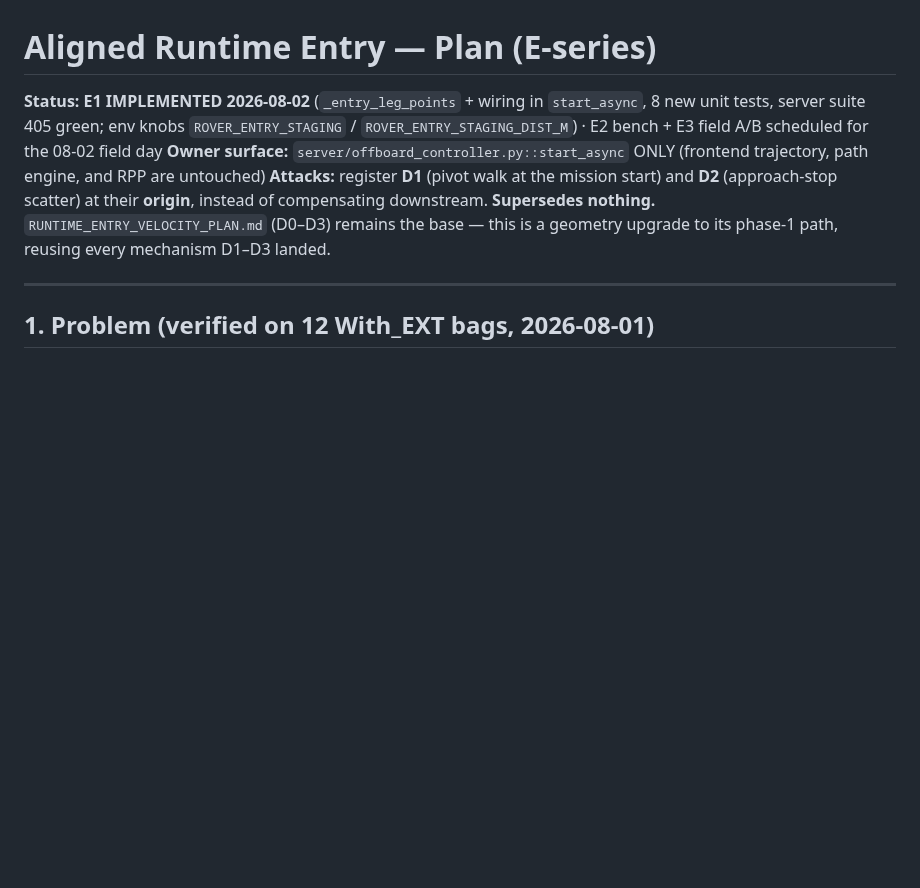
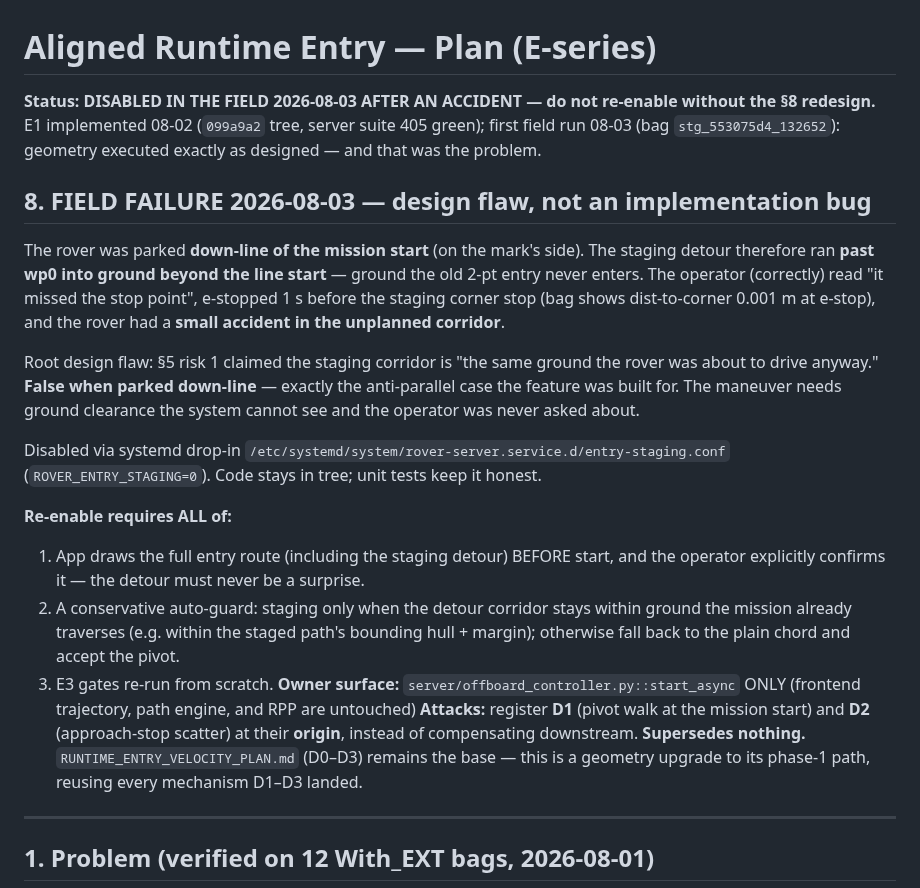
Before and after one commit to Vetri2425/PX4_DXP, a Markdown page: docs/ALIGNED_ENTRY_PLAN.md, the part around the change. Rendered like a GitHub page; blank space fills up the shorter version.

Commit message:
docs: E1 aligned entry DISABLED after field accident 2026-08-03
First field run (bag stg_553075d4_132652): rover parked down-line of the
mission start, so the staging detour ran past wp0 into ground the old entry
never enters; operator e-stopped 1 s before the staging corner (dist 0.001 m)
and the rover had a minor collision in the unplanned corridor. The plan's
risk assessment ("same ground the rover was about to drive anyway") was
wrong for exactly the anti-parallel case the feature targeted.

Disabled via ROVER_ENTRY_STAGING=0 systemd drop-in on the Jetson; entry is
back to the plain 2-pt chord. Re-enable gated on plan section 8: app route
preview + operator consent + corridor guard, then E3 from scratch.

Co-Authored-By: Claude Fable 5 <noreply@anthropic.com>

```diff
--- a/docs/ALIGNED_ENTRY_PLAN.md
+++ b/docs/ALIGNED_ENTRY_PLAN.md
@@ -1,8 +1,33 @@
 # Aligned Runtime Entry — Plan (E-series)
 
-**Status:** **E1 IMPLEMENTED 2026-08-02** (`_entry_leg_points` + wiring in `start_async`,
-8 new unit tests, server suite 405 green; env knobs `ROVER_ENTRY_STAGING` /
-`ROVER_ENTRY_STAGING_DIST_M`) · E2 bench + E3 field A/B scheduled for the 08-02 field day
+**Status:** **DISABLED IN THE FIELD 2026-08-03 AFTER AN ACCIDENT — do not re-enable
+without the §8 redesign.** E1 implemented 08-02 (`099a9a2` tree, server suite 405
+green); first field run 08-03 (bag `stg_553075d4_132652`): geometry executed exactly
+as designed — and that was the problem.
+
+## 8. FIELD FAILURE 2026-08-03 — design flaw, not an implementation bug
+
+The rover was parked **down-line of the mission start** (on the mark's side). The
+staging detour therefore ran **past wp0 into ground beyond the line start** — ground
+the old 2-pt entry never enters. The operator (correctly) read "it missed the stop
+point", e-stopped 1 s before the staging corner stop (bag shows dist-to-corner
+0.001 m at e-stop), and the rover had a **small accident in the unplanned corridor**.
+
+Root design flaw: §5 risk 1 claimed the staging corridor is "the same ground the
+rover was about to drive anyway." **False when parked down-line** — exactly the
+anti-parallel case the feature was built for. The maneuver needs ground clearance
+the system cannot see and the operator was never asked about.
+
+Disabled via systemd drop-in `/etc/systemd/system/rover-server.service.d/entry-staging.conf`
+(`ROVER_ENTRY_STAGING=0`). Code stays in tree; unit tests keep it honest.
+
+**Re-enable requires ALL of:**
+1. App draws the full entry route (including the staging detour) BEFORE start, and
+   the operator explicitly confirms it — the detour must never be a surprise.
+2. A conservative auto-guard: staging only when the detour corridor stays within
+   ground the mission already traverses (e.g. within the staged path's bounding
+   hull + margin); otherwise fall back to the plain chord and accept the pivot.
+3. E3 gates re-run from scratch.
 **Owner surface:** `server/offboard_controller.py::start_async` ONLY (frontend trajectory,
 path engine, and RPP are untouched)
 **Attacks:** register **D1** (pivot walk at the mission start) and **D2** (approach-stop
```
Also changed, not shown: docs/BUG_CLOSURE_CHECKLIST.md (+6 -3 lines).
